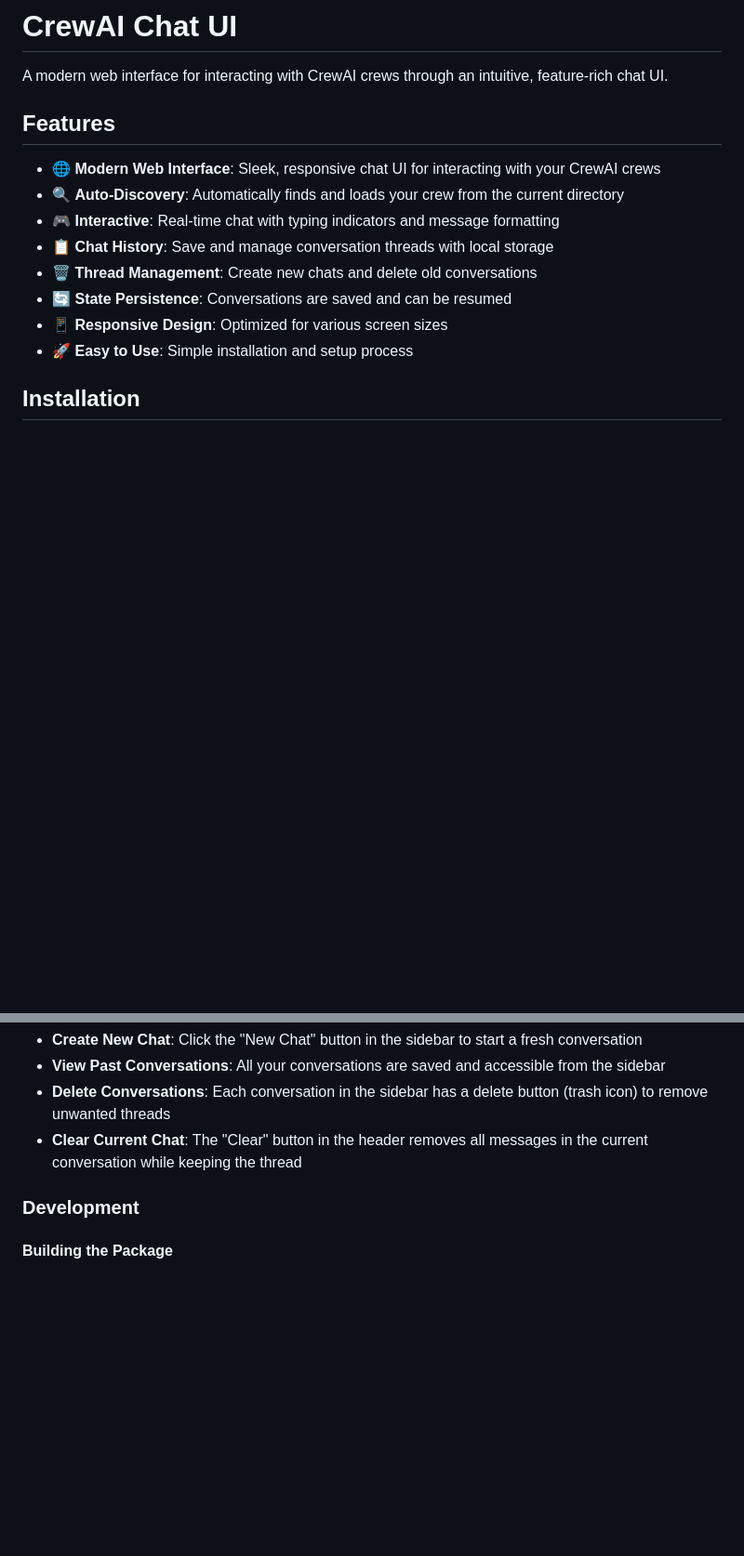
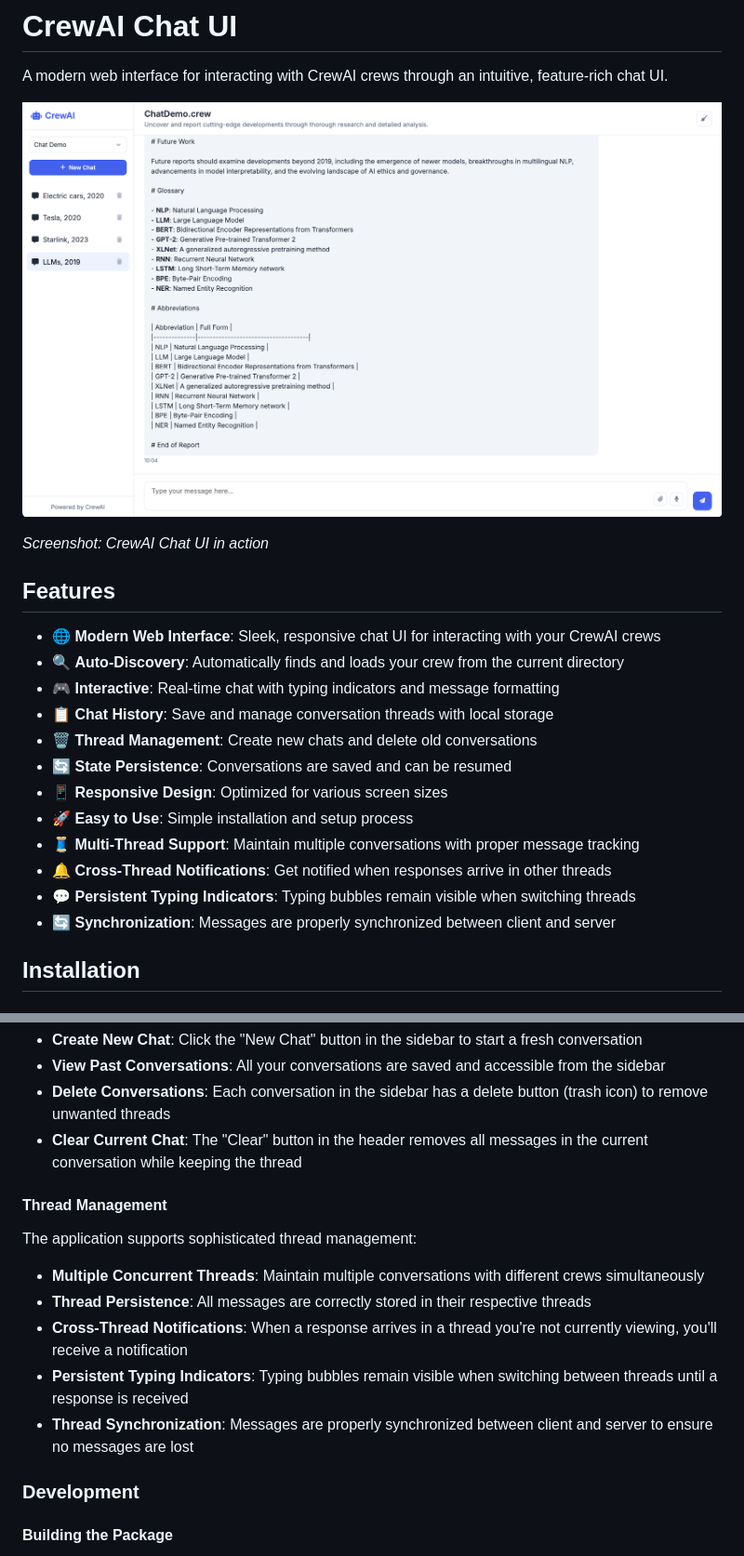
Before and after one commit to zinyando/crewai_chat_ui, a Markdown page: README.md, 2 parts joined by grey strips. Shown: that part at 93% size. GitHub-like rendering; pictures changed too: images/ui-screenshot.png (added); blank space fills up the shorter version.

Commit message:
Update readme with screenshot

```diff
--- a/README.md
+++ b/README.md
@@ -1,6 +1,10 @@
 # CrewAI Chat UI
 
 A modern web interface for interacting with CrewAI crews through an intuitive, feature-rich chat UI.
+
+![CrewAI Chat UI Screenshot](images/ui-screenshot.png)
+
+*Screenshot: CrewAI Chat UI in action*
 
 ## Features
 
@@ -12,6 +16,10 @@ A modern web interface for interacting with CrewAI crews through an intuitive, f
 - 🔄 **State Persistence**: Conversations are saved and can be resumed
 - 📱 **Responsive Design**: Optimized for various screen sizes
 - 🚀 **Easy to Use**: Simple installation and setup process
+- 🧵 **Multi-Thread Support**: Maintain multiple conversations with proper message tracking
+- 🔔 **Cross-Thread Notifications**: Get notified when responses arrive in other threads
+- 💬 **Persistent Typing Indicators**: Typing bubbles remain visible when switching threads
+- 🔄 **Synchronization**: Messages are properly synchronized between client and server
 
 ## Installation
 
@@ -97,6 +105,16 @@ The UI provides several ways to manage your conversations:
 - **Delete Conversations**: Each conversation in the sidebar has a delete button (trash icon) to remove unwanted threads
 - **Clear Current Chat**: The "Clear" button in the header removes all messages in the current conversation while keeping the thread
 
+#### Thread Management
+
+The application supports sophisticated thread management:
+
+- **Multiple Concurrent Threads**: Maintain multiple conversations with different crews simultaneously
+- **Thread Persistence**: All messages are correctly stored in their respective threads
+- **Cross-Thread Notifications**: When a response arrives in a thread you're not currently viewing, you'll receive a notification
+- **Persistent Typing Indicators**: Typing bubbles remain visible when switching between threads until a response is received
+- **Thread Synchronization**: Messages are properly synchronized between client and server to ensure no messages are lost
+
 ### Development
 
 #### Building the Package
```
